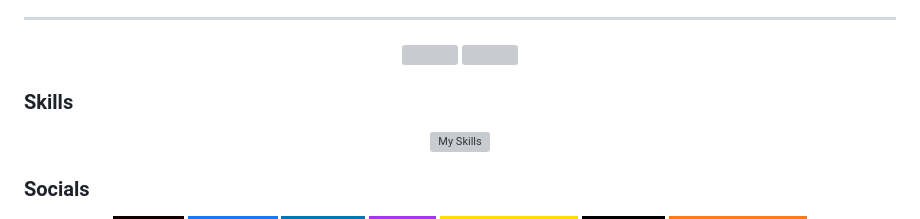
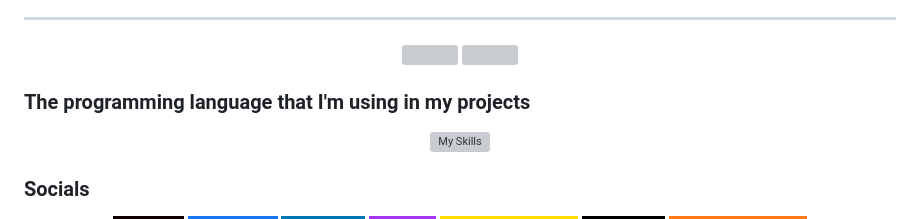
Before and after one commit to Unknownplanet40/Unknownplanet40, a Markdown page: README.md, the part around the change. GitHub-like rendering; badges without logos; grey boxes are pictures that could not be loaded.

```diff
--- a/README.md
+++ b/README.md
@@ -30,7 +30,7 @@ Greetings, I'm Ryan James Capadocia. I am currently a sophomore in college learn
     <img  src="https://profile-counter.glitch.me/{Unknownplanet40}/count.svg"/>
 </p>
 
-### Skills
+### The programming language that I'm using in my projects
 
 <div align="center">
 
```
